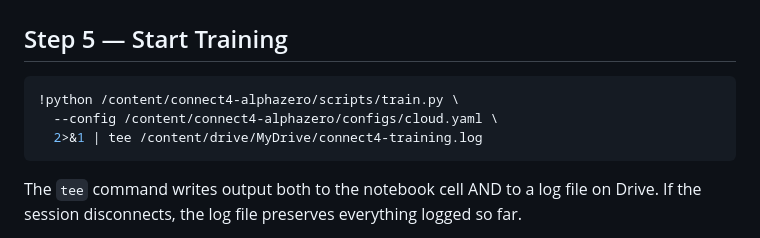
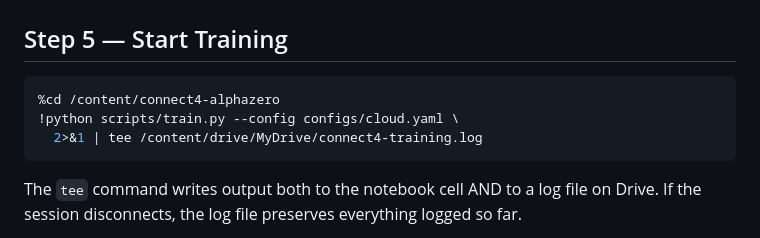
Before and after one commit to eugeneyp/connect4-alphazero, a Markdown page: COLAB_TRAINING.md, the part around the change. Rendered like a GitHub page.

Commit message:
fix: use %cd in Step 5 so checkpoint_dir resolves to repo symlink
checkpoint_dir is a relative path in the config; %cd ensures it
resolves to /content/connect4-alphazero/checkpoints (the Drive symlink)
instead of /content/drive/checkpoints.

Co-Authored-By: Claude Sonnet 4.6 <noreply@anthropic.com>

````diff
--- a/COLAB_TRAINING.md
+++ b/COLAB_TRAINING.md
@@ -77,8 +77,8 @@ From now on, every checkpoint saved by the training script goes straight to your
 ## Step 5 — Start Training
 
 ```python
-!python /content/connect4-alphazero/scripts/train.py \
-  --config /content/connect4-alphazero/configs/cloud.yaml \
+%cd /content/connect4-alphazero
+!python scripts/train.py --config configs/cloud.yaml \
   2>&1 | tee /content/drive/MyDrive/connect4-training.log
 ```
 
````
